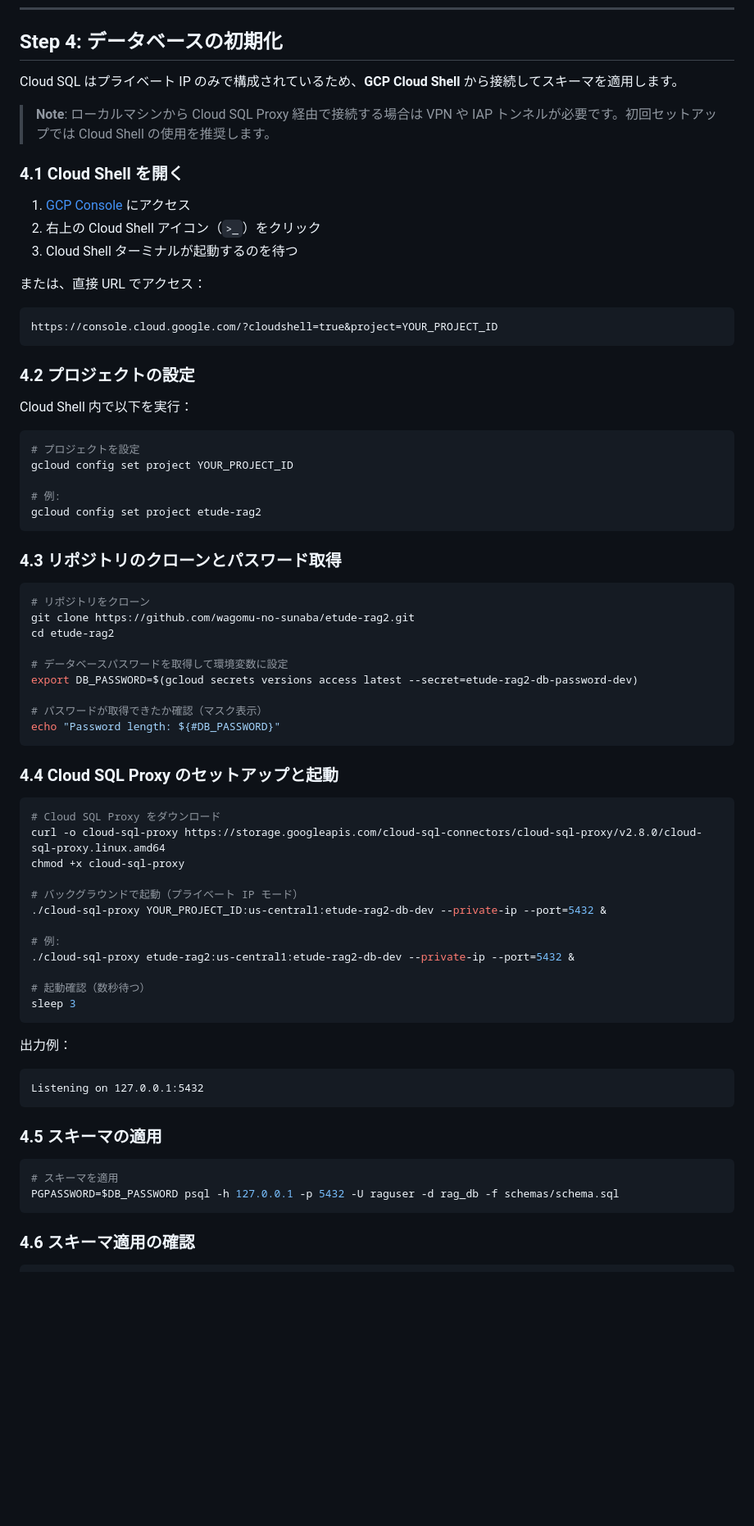
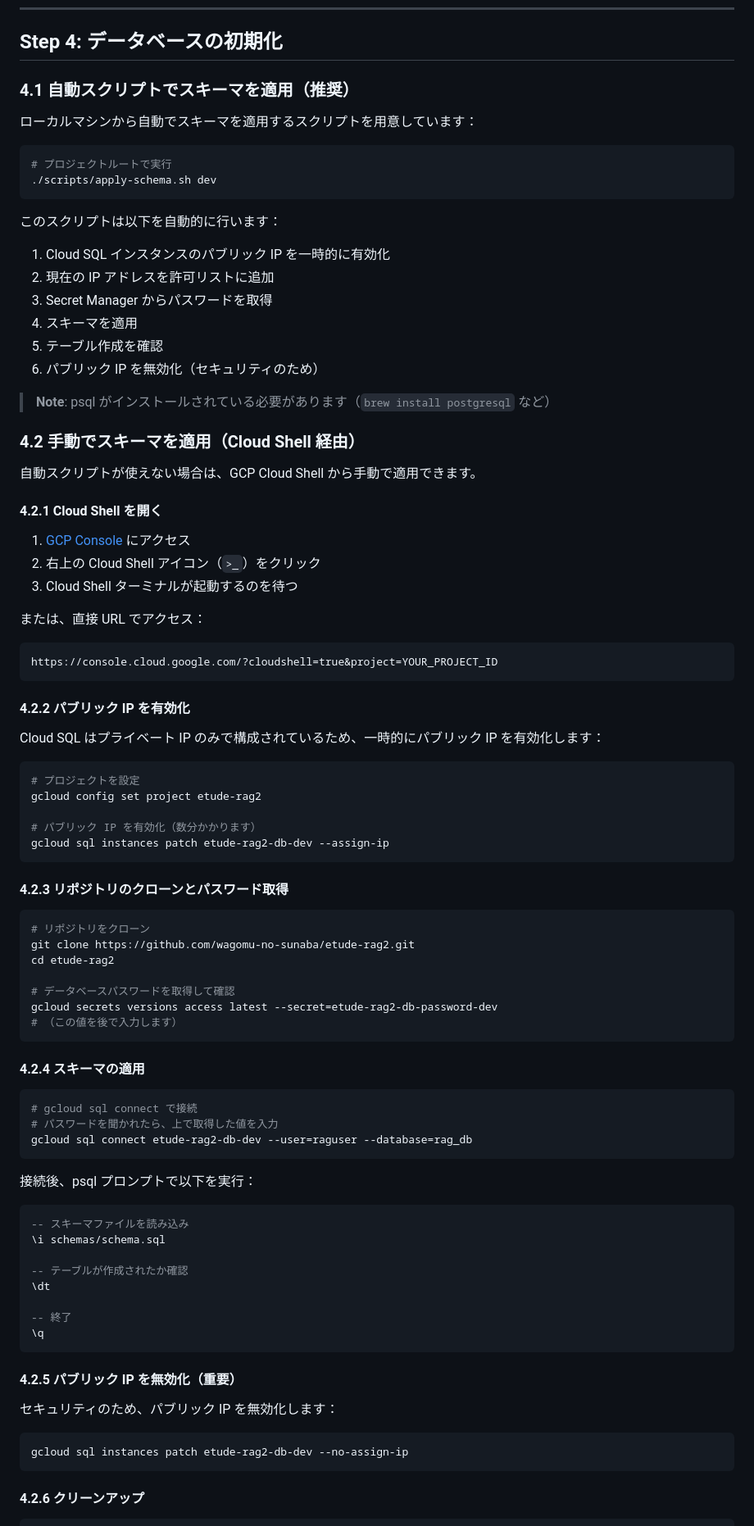
Before and after one commit to wagomu-no-sunaba/etude-rag2, a Markdown page: docs/SETUP.md, the part around one of its changes. Shown at 82% size. GitHub-like rendering; blank space fills up the shorter version.

Commit message:
docs: update

````diff
--- a/docs/SETUP.md
+++ b/docs/SETUP.md
@@ -288,11 +288,30 @@ workload_identity_provider = "projects/xxx/locations/global/workloadIdentityPool
 
 ## Step 4: データベースの初期化
 
-Cloud SQL はプライベート IP のみで構成されているため、**GCP Cloud Shell** から接続してスキーマを適用します。
+### 4.1 自動スクリプトでスキーマを適用（推奨）
 
-> **Note**: ローカルマシンから Cloud SQL Proxy 経由で接続する場合は VPN や IAP トンネルが必要です。初回セットアップでは Cloud Shell の使用を推奨します。
+ローカルマシンから自動でスキーマを適用するスクリプトを用意しています：
 
-### 4.1 Cloud Shell を開く
+```bash
+# プロジェクトルートで実行
+./scripts/apply-schema.sh dev
+```
+
+このスクリプトは以下を自動的に行います：
+1. Cloud SQL インスタンスのパブリック IP を一時的に有効化
+2. 現在の IP アドレスを許可リストに追加
+3. Secret Manager からパスワードを取得
+4. スキーマを適用
+5. テーブル作成を確認
+6. パブリック IP を無効化（セキュリティのため）
+
+> **Note**: psql がインストールされている必要があります（`brew install postgresql` など）
+
+### 4.2 手動でスキーマを適用（Cloud Shell 経由）
+
+自動スクリプトが使えない場合は、GCP Cloud Shell から手動で適用できます。
+
+#### 4.2.1 Cloud Shell を開く
 
 1. [GCP Console](https://console.cloud.google.com/) にアクセス
 2. 右上の Cloud Shell アイコン（`>_`）をクリック
@@ -303,61 +322,59 @@ Cloud SQL はプライベート IP のみで構成されているため、**GCP
 https://console.cloud.google.com/?cloudshell=true&project=YOUR_PROJECT_ID
 ```
 
-### 4.2 プロジェクトの設定
+#### 4.2.2 パブリック IP を有効化
 
-Cloud Shell 内で以下を実行：
+Cloud SQL はプライベート IP のみで構成されているため、一時的にパブリック IP を有効化します：
 
 ```bash
 # プロジェクトを設定
-gcloud config set project YOUR_PROJECT_ID
+gcloud config set project etude-rag2
 
-# 例:
-gcloud config set project etude-rag2
+# パブリック IP を有効化（数分かかります）
+gcloud sql instances patch etude-rag2-db-dev --assign-ip
 ```
 
-### 4.3 リポジトリのクローンとパスワード取得
+#### 4.2.3 リポジトリのクローンとパスワード取得
 
 ```bash
 # リポジトリをクローン
 git clone https://github.com/wagomu-no-sunaba/etude-rag2.git
 cd etude-rag2
 
-# データベースパスワードを取得して環境変数に設定
-export DB_PASSWORD=$(gcloud secrets versions access latest --secret=etude-rag2-db-password-dev)
-
-# パスワードが取得できたか確認（マスク表示）
-echo "Password length: ${#DB_PASSWORD}"
+# データベースパスワードを取得して確認
+gcloud secrets versions access latest --secret=etude-rag2-db-password-dev
+# （この値を後で入力します）
 ```
 
-### 4.4 Cloud SQL Proxy のセットアップと起動
+#### 4.2.4 スキーマの適用
 
 ```bash
-# Cloud SQL Proxy をダウンロード
-curl -o cloud-sql-proxy https://storage.googleapis.com/cloud-sql-connectors/cloud-sql-proxy/v2.8.0/cloud-sql-proxy.linux.amd64
-chmod +x cloud-sql-proxy
-
-# バックグラウンドで起動（プライベート IP モード）
-./cloud-sql-proxy YOUR_PROJECT_ID:us-central1:etude-rag2-db-dev --private-ip --port=5432 &
-
-# 例:
-./cloud-sql-proxy etude-rag2:us-central1:etude-rag2-db-dev --private-ip --port=5432 &
-
-# 起動確認（数秒待つ）
-sleep 3
+# gcloud sql connect で接続
+# パスワードを聞かれたら、上で取得した値を入力
+gcloud sql connect etude-rag2-db-dev --user=raguser --database=rag_db
 ```
 
-出力例：
-```
-Listening on 127.0.0.1:5432
+接続後、psql プロンプトで以下を実行：
+
+```sql
+-- スキーマファイルを読み込み
+\i schemas/schema.sql
+
+-- テーブルが作成されたか確認
+\dt
+
+-- 終了
+\q
 ```
 
-### 4.5 スキーマの適用
+#### 4.2.5 パブリック IP を無効化（重要）
+
+セキュリティのため、パブリック IP を無効化します：
 
 ```bash
-# スキーマを適用
-PGPASSWORD=$DB_PASSWORD psql -h 127.0.0.1 -p 5432 -U raguser -d rag_db -f schemas/schema.sql
+gcloud sql instances patch etude-rag2-db-dev --no-assign-ip
 ```
 
-### 4.6 スキーマ適用の確認
+#### 4.2.6 クリーンアップ
 
 ```bash
````
Also changed, not shown: other parts of docs/SETUP.md (+2 -25 lines).
